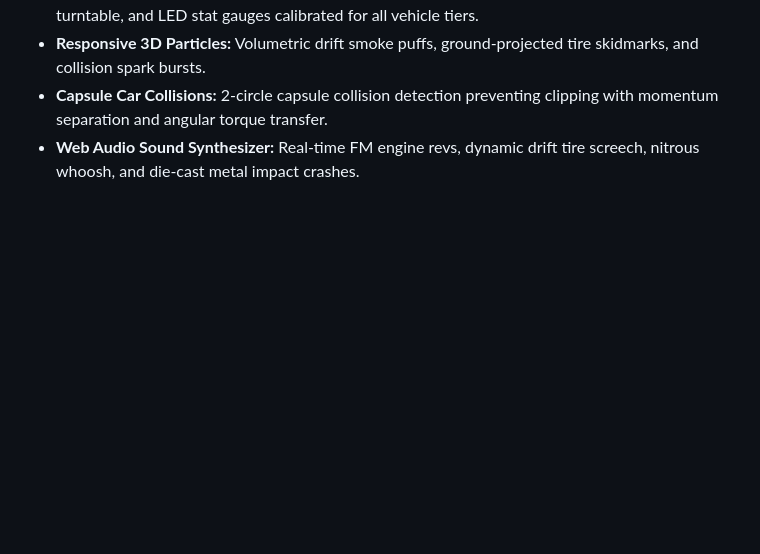
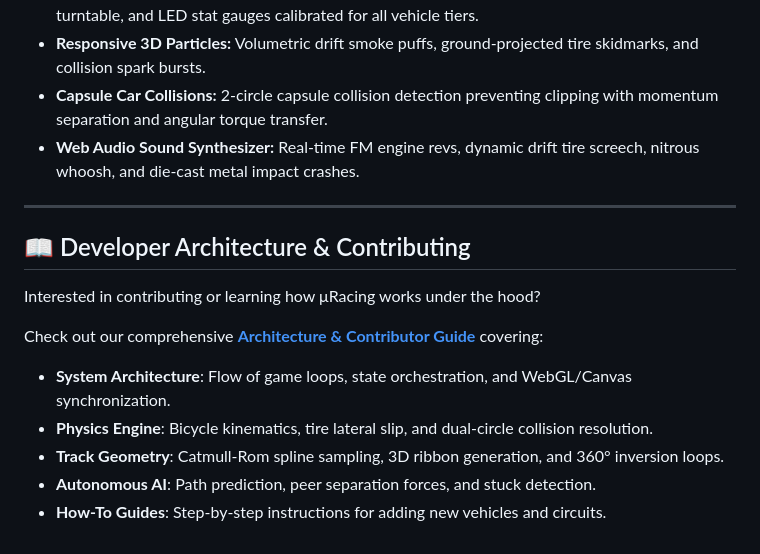
Before and after one commit to mvaisakh/uRacing, a Markdown page: README.md, the part around the change. Rendered like a GitHub page; blank space fills up the shorter version.

Commit message:
docs: add developer architecture and contributor documentation in docs/CONTRIBUTING.md

```diff
--- a/README.md
+++ b/README.md
@@ -85,3 +85,16 @@ All vehicles are built from authentic low-poly 3D models with unique dimensions,
 * **Responsive 3D Particles:** Volumetric drift smoke puffs, ground-projected tire skidmarks, and collision spark bursts.
 * **Capsule Car Collisions:** 2-circle capsule collision detection preventing clipping with momentum separation and angular torque transfer.
 * **Web Audio Sound Synthesizer:** Real-time FM engine revs, dynamic drift tire screech, nitrous whoosh, and die-cast metal impact crashes.
+
+---
+
+## 📖 Developer Architecture & Contributing
+
+Interested in contributing or learning how μRacing works under the hood?
+
+Check out our comprehensive **[Architecture & Contributor Guide](docs/CONTRIBUTING.md)** covering:
+- **System Architecture**: Flow of game loops, state orchestration, and WebGL/Canvas synchronization.
+- **Physics Engine**: Bicycle kinematics, tire lateral slip, and dual-circle collision resolution.
+- **Track Geometry**: Catmull-Rom spline sampling, 3D ribbon generation, and 360° inversion loops.
+- **Autonomous AI**: Path prediction, peer separation forces, and stuck detection.
+- **How-To Guides**: Step-by-step instructions for adding new vehicles and circuits.
```
Also changed, not shown: docs/CONTRIBUTING.md (added, +221 -0 lines).
